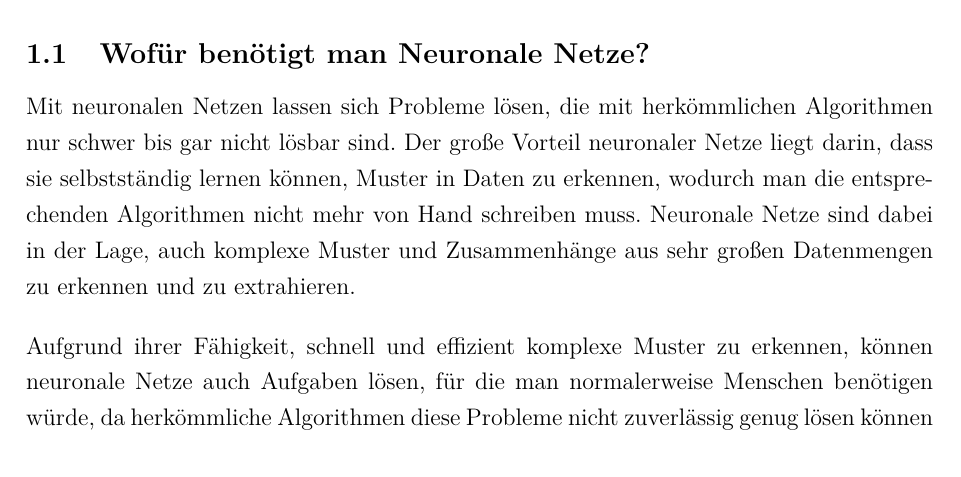
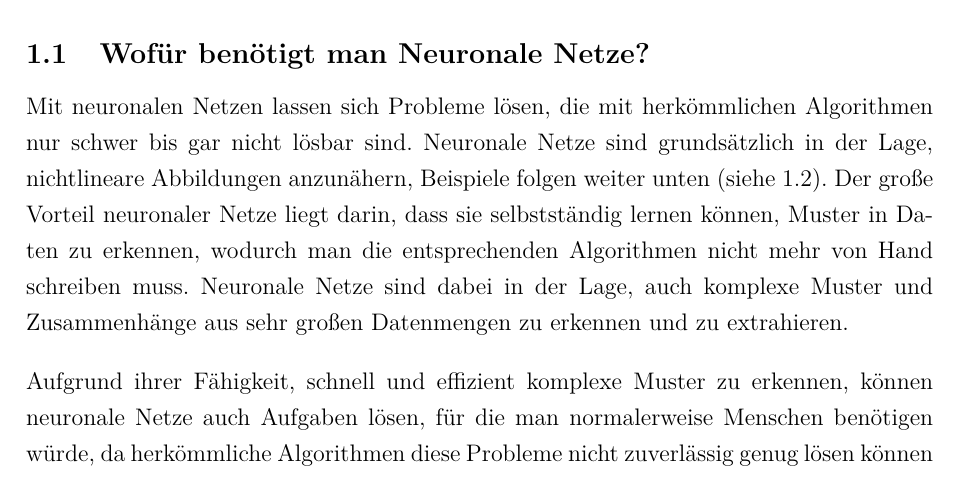
Before and after one commit to ReiwuKleiwu/MA2_Prak_16_Neuronale_Netze, a LaTeX document (LaTeX/BA_LateXVorlage_v3-2.tex, which reads LaTeX/01-1_einleitung.tex): part of page 5 of 31, cut so that both start at the same text. Compiled offline with pdfLaTeX.

Commit message:
nichtlineareität als Einsatzzweck hinzugefügt

```diff
--- a/LaTeX/01-1_einleitung.tex
+++ b/LaTeX/01-1_einleitung.tex
@@ -12,7 +12,7 @@
 \end{tcolorbox}
 
 \subsection{Wofür benötigt man Neuronale Netze?}\label{subsec:einleitung_nn:wofuer_nn}
-Mit neuronalen Netzen lassen sich Probleme lösen, die mit herkömmlichen Algorithmen nur schwer bis gar nicht lösbar sind.
+Mit neuronalen Netzen lassen sich Probleme lösen, die mit herkömmlichen Algorithmen nur schwer bis gar nicht lösbar sind. Neuronale Netze sind grundsätzlich in der Lage, nichtlineare Abbildungen anzunähern, Beispiele folgen weiter unten (siehe \ref*{subsec:einleitung_nn:einsatzgebiete}).
 Der große Vorteil neuronaler Netze liegt darin, dass sie selbstständig lernen können, Muster in Daten zu erkennen, wodurch man die entsprechenden Algorithmen nicht mehr von Hand schreiben muss.
 Neuronale Netze sind dabei in der Lage, auch komplexe Muster und Zusammenhänge aus sehr großen Datenmengen zu erkennen und zu extrahieren.
 
```
